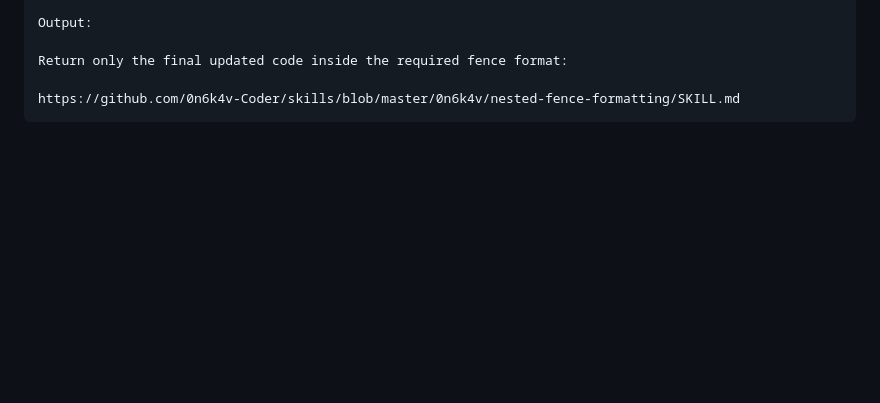
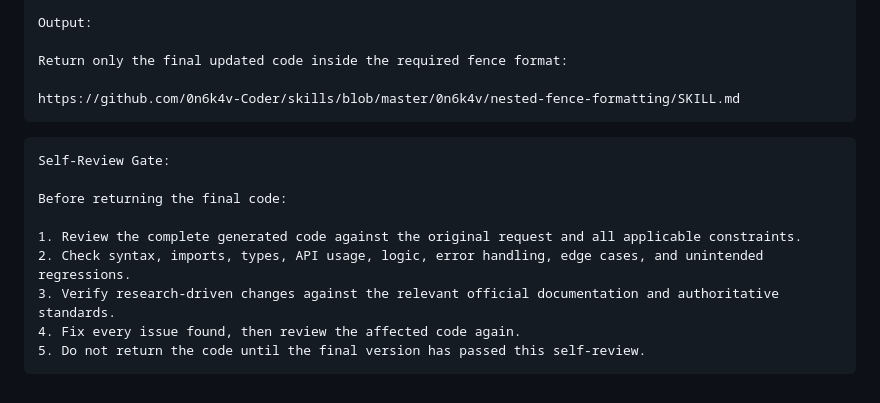
Before and after one commit to 0n6k4v-Coder/doi-kham-fan-landing-page, a Markdown page: .agents/ChatGPT/prompt-book.md, the part around the change. Drawn GitHub-style; blank space fills up the shorter version.

Commit message:
docs(prompt-book): add compact self-review gate
- .agents/ChatGPT/prompt-book.md: append a compact self-review gate requiring complete code review before returning generated code.
- .agents/ChatGPT/prompt-book.md: require defect correction and re-review after issues are found.

Author: ChatGPT Luna (Web Browser Chat)

`````diff
--- a/.agents/ChatGPT/prompt-book.md
+++ b/.agents/ChatGPT/prompt-book.md
@@ -229,3 +229,15 @@ Return only the final updated code inside the required fence format:
 
 https://github.com/0n6k4v-Coder/skills/blob/master/0n6k4v/nested-fence-formatting/SKILL.md
 ````
+
+```text
+Self-Review Gate:
+
+Before returning the final code:
+
+1. Review the complete generated code against the original request and all applicable constraints.
+2. Check syntax, imports, types, API usage, logic, error handling, edge cases, and unintended regressions.
+3. Verify research-driven changes against the relevant official documentation and authoritative standards.
+4. Fix every issue found, then review the affected code again.
+5. Do not return the code until the final version has passed this self-review.
+```
`````
